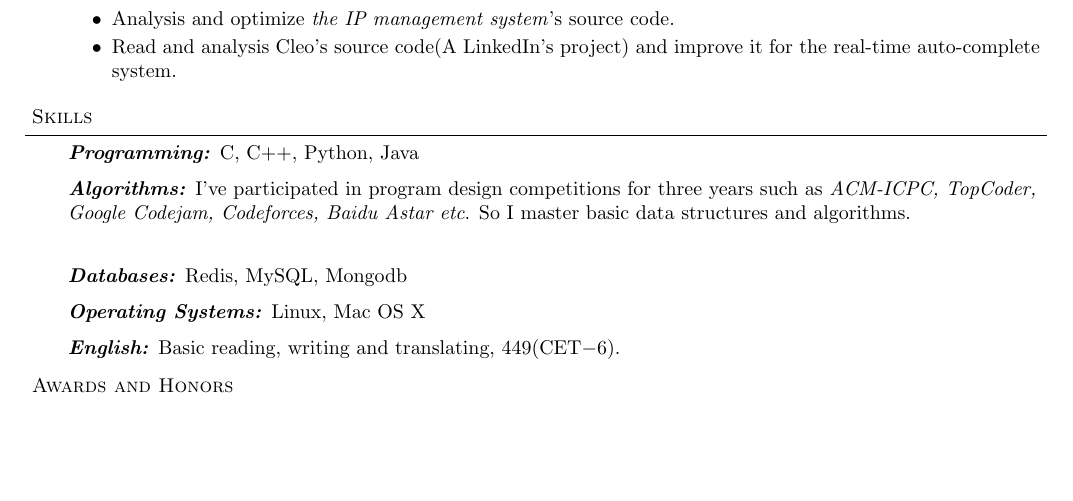
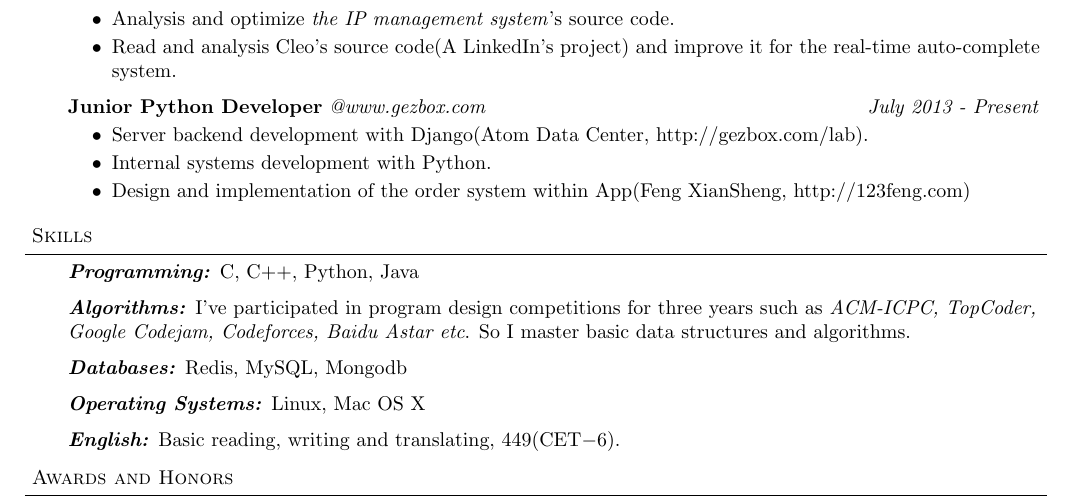
Before and after one commit to Altynai/files, a LaTeX document (altynai/altynai-en.tex): part of the page, cut so that both start at the same text, the shorter picture padded with empty space. Compiled offline with pdfLaTeX.

Commit message:
update `Experience`

```diff
--- a/altynai/altynai-en.tex
+++ b/altynai/altynai-en.tex
@@ -102,6 +102,14 @@
         \item Read and analysis Cleo's source code(A LinkedIn's project) and improve it for the real-time auto-complete system.
 	\end{itemize}
 
+    \textbf{Junior Python Developer} \emph{@www.gezbox.com} \hfill \emph{July 2013 - Present}\\
+    \vspace*{-4pt}
+    \begin{itemize} \itemsep -0pt  % reduce space between items
+        \item Server backend development with Django(Atom Data Center, http://gezbox.com/lab).
+        \item Internal systems development with Python.
+        \item Design and implementation of the order system within App(Feng XianSheng, http://123feng.com)
+    \end{itemize}
+
 \end{body}
 
 \smallskip
@@ -121,7 +129,6 @@
 TopCoder, Google Codejam, Codeforces, Baidu Astar etc}. So I master basic data structures and algorithms.\\
     \medskip
 
-    \vspace{14pt}
     \emph{\textbf{Databases:}}{} Redis, MySQL, Mongodb \\
     \medskip
 
```
